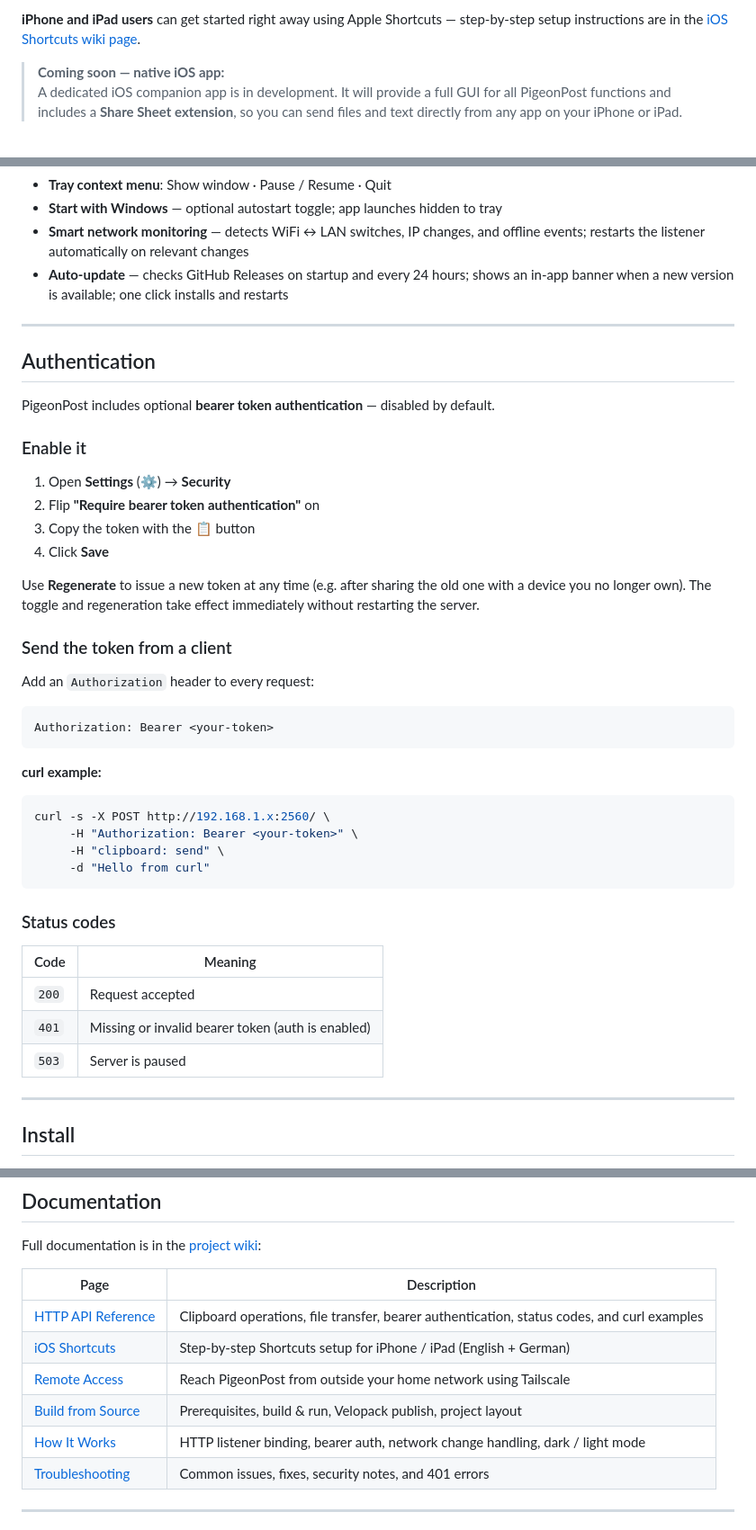
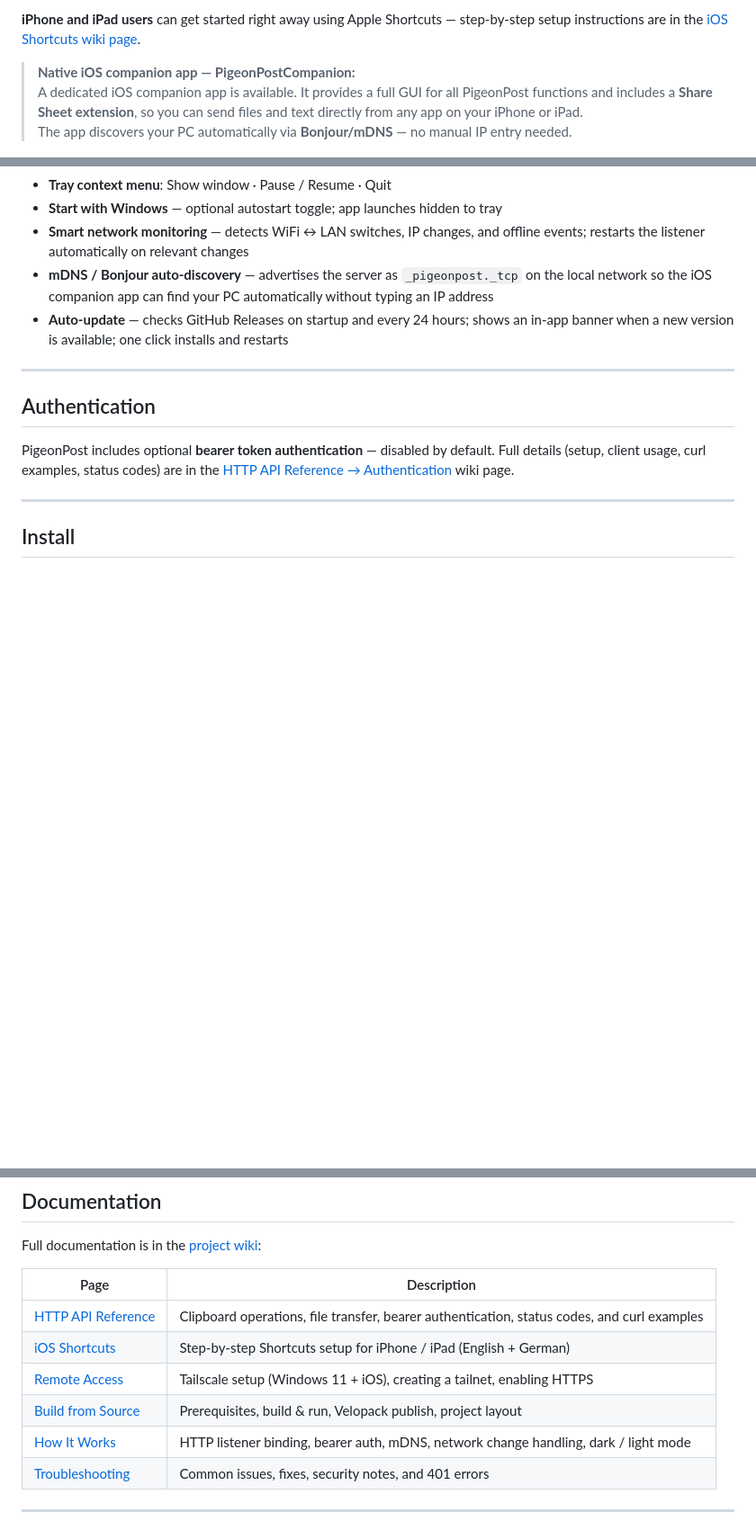
Before and after one commit to holgerimbery/PigeonPost, a Markdown page: README.md, 3 parts joined by grey strips. Shown at 90% size. GitHub-like rendering; blank space fills up the shorter version.

Commit message:
docs: update README for v1.4.0
- Add mDNS/Bonjour auto-discovery to feature list
- Update native iOS app note (no longer 'coming soon')
- Replace full Authentication section with short wiki pointer
- Update documentation table descriptions

Co-authored-by: Copilot <223556219+Copilot@users.noreply.github.com>

````diff
--- a/README.md
+++ b/README.md
@@ -19,10 +19,11 @@ or any other platform.
 **iPhone and iPad users** can get started right away using Apple Shortcuts —
 step-by-step setup instructions are in the [iOS Shortcuts wiki page](https://github.com/holgerimbery/PigeonPost/wiki/iOS-Shortcuts).
 
-> **Coming soon — native iOS app:**
-> A dedicated iOS companion app is in development. It will provide a full GUI for
+> **Native iOS companion app — PigeonPostCompanion:**
+> A dedicated iOS companion app is available. It provides a full GUI for
 > all PigeonPost functions and includes a **Share Sheet extension**, so you can send
 > files and text directly from any app on your iPhone or iPad.
+> The app discovers your PC automatically via **Bonjour/mDNS** — no manual IP entry needed.
 
 <p align="center">
   <img src="Assets/PigeonPostGUI.jpg" alt="PigeonPostGui" width="600"/>
@@ -47,6 +48,7 @@ step-by-step setup instructions are in the [iOS Shortcuts wiki page](https://git
 - **Tray context menu**: Show window · Pause / Resume · Quit
 - **Start with Windows** — optional autostart toggle; app launches hidden to tray
 - **Smart network monitoring** — detects WiFi ↔ LAN switches, IP changes, and offline events; restarts the listener automatically on relevant changes
+- **mDNS / Bonjour auto-discovery** — advertises the server as `_pigeonpost._tcp` on the local network so the iOS companion app can find your PC automatically without typing an IP address
 - **Auto-update** — checks GitHub Releases on startup and every 24 hours; shows an in-app banner when a new version is available; one click installs and restarts
 
 ---
@@ -54,40 +56,8 @@ step-by-step setup instructions are in the [iOS Shortcuts wiki page](https://git
 ## Authentication
 
 PigeonPost includes optional **bearer token authentication** — disabled by default.
-
-### Enable it
-
-1. Open **Settings** (⚙️) → **Security**
-2. Flip **"Require bearer token authentication"** on
-3. Copy the token with the 📋 button
-4. Click **Save**
-
-Use **Regenerate** to issue a new token at any time (e.g. after sharing the old one with a device you no longer own). The toggle and regeneration take effect immediately without restarting the server.
-
-### Send the token from a client
-
-Add an `Authorization` header to every request:
-
-```
-Authorization: Bearer <your-token>
-```
-
-**curl example:**
-
-```bash
-curl -s -X POST http://192.168.1.x:2560/ \
-     -H "Authorization: Bearer <your-token>" \
-     -H "clipboard: send" \
-     -d "Hello from curl"
-```
-
-### Status codes
-
-| Code | Meaning |
-|------|---------|
-| `200` | Request accepted |
-| `401` | Missing or invalid bearer token (auth is enabled) |
-| `503` | Server is paused |
+Full details (setup, client usage, curl examples, status codes) are in the
+[HTTP API Reference → Authentication](https://github.com/holgerimbery/PigeonPost/wiki/HTTP-API-Reference#authentication) wiki page.
 
 ---
 
@@ -114,9 +84,9 @@ Full documentation is in the [project wiki](https://github.com/holgerimbery/Pige
 |---|---|
 | [HTTP API Reference](https://github.com/holgerimbery/PigeonPost/wiki/HTTP-API-Reference) | Clipboard operations, file transfer, bearer authentication, status codes, and curl examples |
 | [iOS Shortcuts](https://github.com/holgerimbery/PigeonPost/wiki/iOS-Shortcuts) | Step-by-step Shortcuts setup for iPhone / iPad (English + German) |
-| [Remote Access](https://github.com/holgerimbery/PigeonPost/wiki/Remote-Access) | Reach PigeonPost from outside your home network using Tailscale |
+| [Remote Access](https://github.com/holgerimbery/PigeonPost/wiki/Remote-Access) | Tailscale setup (Windows 11 + iOS), creating a tailnet, enabling HTTPS |
 | [Build from Source](https://github.com/holgerimbery/PigeonPost/wiki/Build-from-Source) | Prerequisites, build & run, Velopack publish, project layout |
-| [How It Works](https://github.com/holgerimbery/PigeonPost/wiki/How-It-Works) | HTTP listener binding, bearer auth, network change handling, dark / light mode |
+| [How It Works](https://github.com/holgerimbery/PigeonPost/wiki/How-It-Works) | HTTP listener binding, bearer auth, mDNS, network change handling, dark / light mode |
 | [Troubleshooting](https://github.com/holgerimbery/PigeonPost/wiki/Troubleshooting) | Common issues, fixes, security notes, and 401 errors |
 
 ---
````
